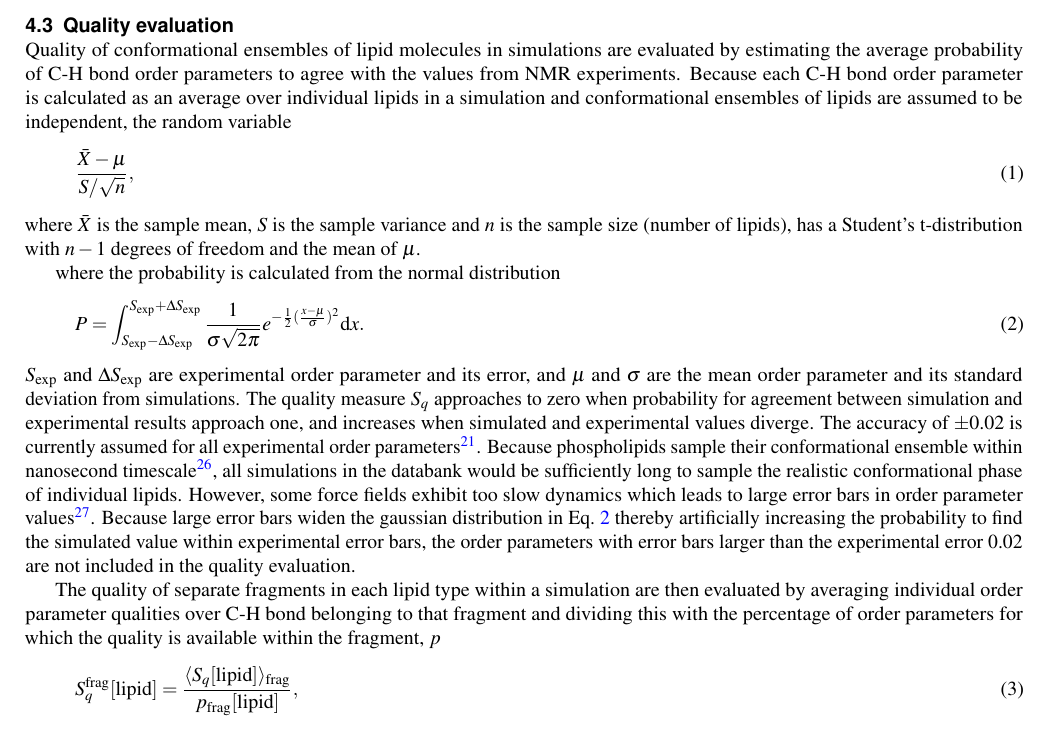
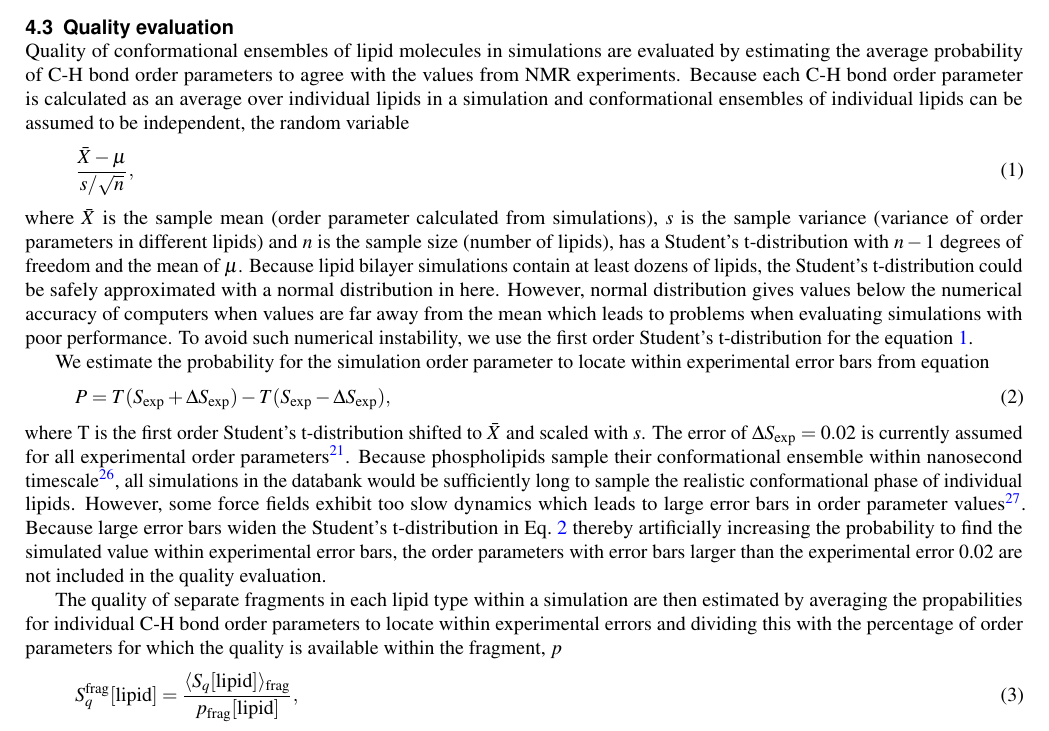
Before and after one commit to NMRLipids/DataBankManuscriptText, a LaTeX paper (main.tex): part of page 7 of 10, cut so that both start at the same text. Compiled offline with pdfLaTeX.

Commit message:
Update manuscript

```diff
--- a/main.tex
+++ b/main.tex
@@ -241,26 +241,47 @@ Molecule and atom names in each simulation are connected to the unique naming co
 
 \subsection{Quality evaluation}
 
-Quality of conformational ensembles of lipid molecules in simulations are evaluated by estimating the average probability of C-H bond order parameters to agree with the values from NMR experiments.
+Quality of conformational ensembles of lipid molecules in simulations are evaluated by estimating
+the average probability of C-H bond order parameters to agree with the values from NMR experiments.
 %As a first step, the quality of each order parameter is evaluated using the negative logarithm of probability to find the simulated order parameter within the experimental error bars
 %\begin{equation}
 %    S_q = -\log_{10}(P),
 %\end{equation}
-Because each C-H bond order parameter is calculated as an average over individual lipids in a simulation and conformational ensembles of lipids are assumed to be independent, the random variable
-\begin{equation}
-    \frac{\bar{X}-\mu}{S/\sqrt{n}},
+Because each C-H bond order parameter is calculated as an average over individual lipids in a simulation
+and conformational ensembles of individual lipids can be assumed to be independent, the random variable
+\begin{equation}\label{studentT}
+    \frac{\bar{X}-\mu}{s/\sqrt{n}},
 \end{equation}
-where $\bar{X}$ is the sample mean, $S$ is the sample variance and $n$ is the sample size (number of lipids), has a Student's t-distribution with $n-1$ degrees of freedom and the mean of $\mu$.
+where $\bar{X}$ is the sample mean (order parameter calculated from simulations),
+$s$ is the sample variance (variance of order parameters in different lipids)
+and $n$ is the sample size (number of lipids),
+has a Student's t-distribution with $n-1$ degrees of freedom and the mean of $\mu$.
+Because lipid bilayer simulations contain at least dozens of lipids,
+the Student's t-distribution could be safely approximated with a normal distribution in here.
+However, normal distribution gives values below the numerical accuracy of computers when values
+are far away from the mean which leads to problems when evaluating simulations with poor performance.
+To avoid such numerical instability, we use the first order Student's t-distribution for the equation \ref{studentT}.
 
+We estimate the probability for the simulation order parameter to locate within experimental
+error bars from equation
+\begin{equation}\label{probability}
+  P = T(S_{\rm exp}+\Delta S_{\rm exp}) - T(S_{\rm exp}-\Delta S_{\rm exp}),
+\end{equation}
+where T is the first order Student's t-distribution shifted to $\bar{X}$ and
+scaled with $s$.
+%where the probability is calculated from the normal distribution
+%\begin{equation}\label{gaussian}
+%    P = \int_{S_{\rm exp}-\Delta S_{\rm exp}}^{S_{\rm exp}+
+%    \Delta S_{\rm exp}}  \frac{1}{\sigma \sqrt{2\pi}} e^{-\frac{1}{2}(\frac{x-\mu}{\sigma})^2} {\rm d}x.
+%\end{equation}
+%$S_{\rm exp}$ and $\Delta S_{\rm exp}$ are experimental order parameter and its error, and $\mu$ and $\sigma$ are the mean order parameter and its standard deviation from simulations. The quality measure $S_q$ approaches to zero when probability for agreement between simulation and experimental results approach one, and increases when simulated and experimental values diverge.
+The error of $\Delta S_{\rm exp} = 0.02$ is currently assumed for all experimental order parameters~\cite{ollila16}. Because phospholipids sample their conformational ensemble within nanosecond timescale~\cite{ferreira15}, all simulations in the databank would be sufficiently long to sample the realistic conformational phase of individual lipids. However, some force fields exhibit too slow dynamics which leads to large error bars in order parameter values~\cite{antila21a}. Because large error bars widen the Student's t-distribution in Eq.~\ref{probability} thereby artificially increasing the probability to find the simulated value within experimental error bars, the order parameters with error bars larger than the experimental error 0.02 are not included in the quality evaluation.
 
-where the probability is calculated from the normal distribution
-\begin{equation}\label{gaussian}
-    P = \int_{S_{\rm exp}-\Delta S_{\rm exp}}^{S_{\rm exp}+
-    \Delta S_{\rm exp}}  \frac{1}{\sigma \sqrt{2\pi}} e^{-\frac{1}{2}(\frac{x-\mu}{\sigma})^2} {\rm d}x.
-\end{equation}
-$S_{\rm exp}$ and $\Delta S_{\rm exp}$ are experimental order parameter and its error, and $\mu$ and $\sigma$ are the mean order parameter and its standard deviation from simulations. The quality measure $S_q$ approaches to zero when probability for agreement between simulation and experimental results approach one, and increases when simulated and experimental values diverge. The accuracy of $\pm$0.02 is currently assumed for all experimental order parameters~\cite{ollila16}. Because phospholipids sample their conformational ensemble within nanosecond timescale~\cite{ferreira15}, all simulations in the databank would be sufficiently long to sample the realistic conformational phase of individual lipids. However, some force fields exhibit too slow dynamics which leads to large error bars in order parameter values~\cite{antila21a}. Because large error bars widen the gaussian distribution in Eq.~\ref{gaussian} thereby artificially increasing the probability to find the simulated value within experimental error bars, the order parameters with error bars larger than the experimental error 0.02 are not included in the quality evaluation.
-
-The quality of separate fragments in each lipid type within a simulation are then evaluated by averaging individual order parameter qualities over C-H bond belonging to that fragment and dividing this with the percentage of order parameters for which the quality is available within the fragment, $p$
+The quality of separate fragments in each lipid type within a simulation
+are then estimated by averaging the propabilities for individual C-H bond order parameters
+to locate within experimental errors
+%qualities over  belonging to that fragment
+and dividing this with the percentage of order parameters for which the quality is available within the fragment, $p$
 \begin{equation}
     S_q^{\rm frag}[{\rm lipid}] = \frac{\langle S_q[{\rm lipid}]\rangle_{\rm frag}}{p_{\rm frag}[{\rm lipid}]},
 \end{equation}
```
Also changed, not shown: main.pdf.
